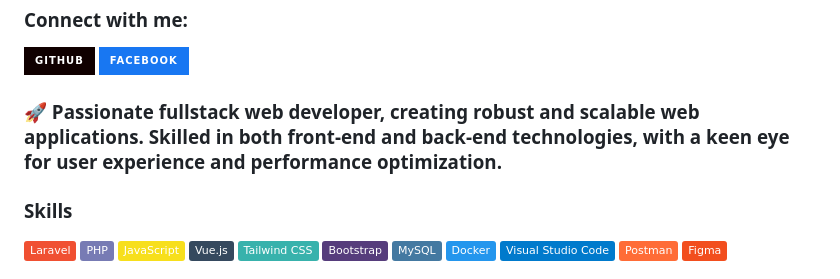
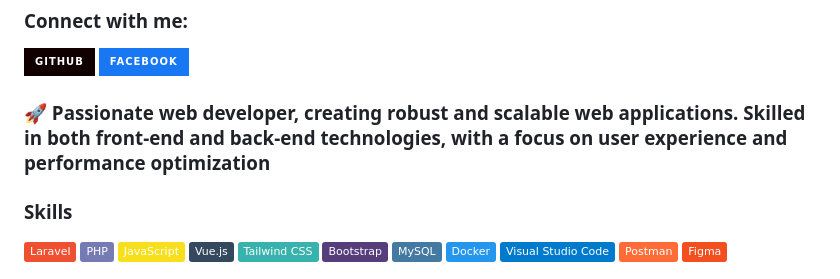
Before and after one commit to ngthanhvu/ngthanhvu, a Markdown page: README.md, the part around the change. Rendered like a GitHub page; badges without logos.

```diff
--- a/README.md
+++ b/README.md
@@ -15,7 +15,7 @@
 **<h3 align="left">Connect with me:</h3>**
 <p align="left"><a href="https://github.com/ngthanhvu" target="_blank"><img src="https://img.shields.io/badge/GitHub-100000?style=for-the-badge&logo=github&logoColor=white" height="28" style="margin-right: 4px"></a> <a href="https://www.facebook.com/thanhvu.user" target="_blank"><img src="https://img.shields.io/badge/Facebook-1877F2?style=for-the-badge&logo=facebook&logoColor=white" height="28" style="margin-right: 4px"></a></p>
 
- **<h3 align="left">🚀 Passionate fullstack web developer, creating robust and scalable web applications. Skilled in both front-end and back-end technologies, with a keen eye for user experience and performance optimization.</h3>**
+ **<h3 align="left">🚀 Passionate web developer, creating robust and scalable web applications. Skilled in both front-end and back-end technologies, with a focus on user experience and performance optimization</h3>**
 
  **<h3 align="left">Skills</h3>**
 
```
